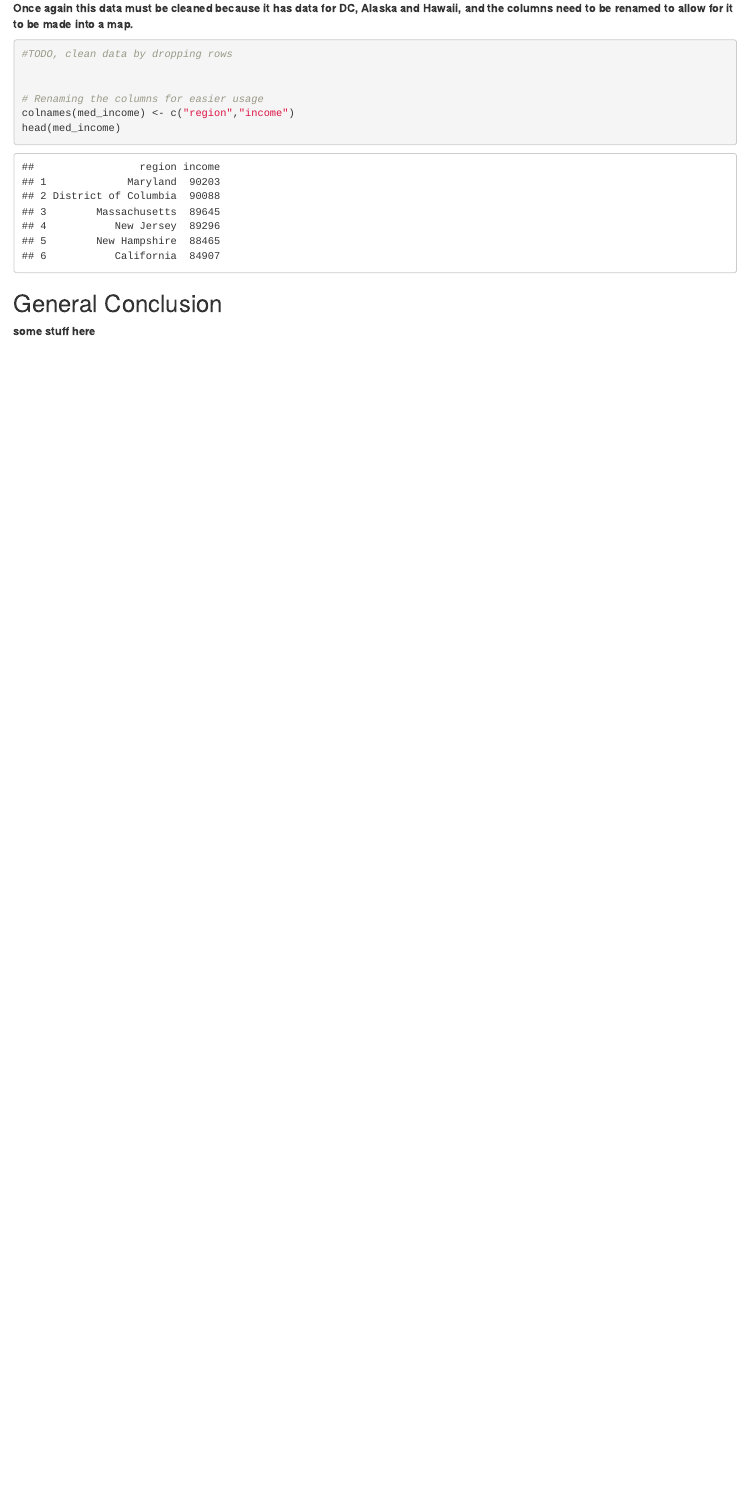
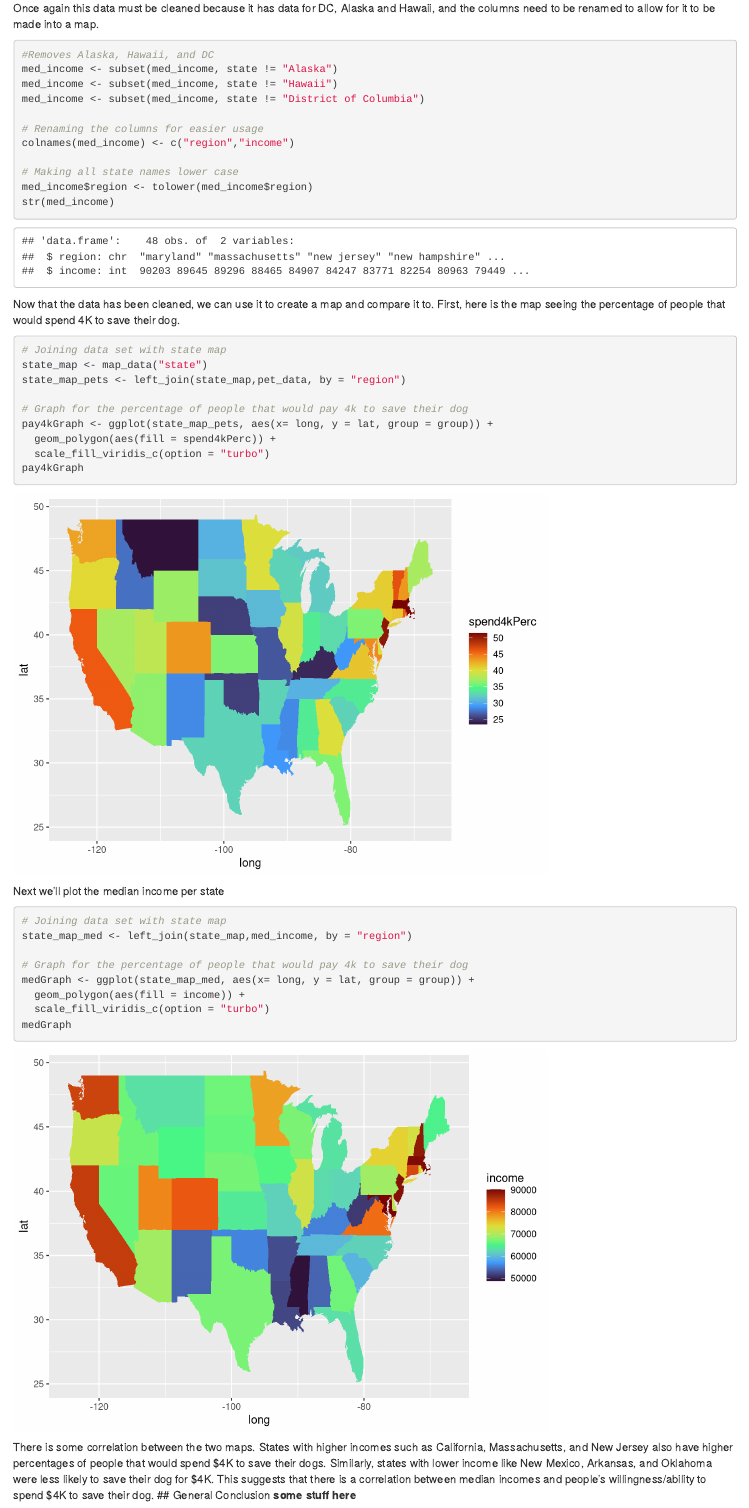
Before and after one commit to alejmedinajr/Cats_vs_Dogs2, an R Markdown document (Project Report.Rmd): the page in a window 1100 px wide, from 8080 px down before the commit and from 8140 px down after it, so that both start at the same text. Rendered offline with R 4.5, knitr and Pandoc, with nearby package versions.

Commit message:
adding graphs and code for median income

````diff
--- a/Project Report.Rmd
+++ b/Project Report.Rmd
@@ -113,16 +118,48 @@ fourK_graph # View graph
 med_income <- read.csv(here("DATA","median-household-income-by-state-[updated-august-2023].csv"))
 str(med_income)
 ```
-<b>Once again this data must be cleaned because it has data for DC, Alaska and Hawaii, and the columns need to be renamed to allow for it to be made into a map.</b>
+Once again this data must be cleaned because it has data for DC, Alaska and Hawaii, and the columns need to be renamed to allow for it to be made into a map.
 
 ```{r}
-#TODO, clean data by dropping rows
-
+#Removes Alaska, Hawaii, and DC
+med_income <- subset(med_income, state != "Alaska")
+med_income <- subset(med_income, state != "Hawaii")
+med_income <- subset(med_income, state != "District of Columbia")
 
 # Renaming the columns for easier usage
 colnames(med_income) <- c("region","income")
-head(med_income)
+
+# Making all state names lower case
+med_income$region <- tolower(med_income$region)
+str(med_income)
 ```
 
+Now that the data has been cleaned, we can use it to create a map and compare it to. First, here is the map seeing the percentage of people that would spend 4K to save their dog.
+```{r}
+# Joining data set with state map
+state_map <- map_data("state")
+state_map_pets <- left_join(state_map,pet_data, by = "region")
+
+# Graph for the percentage of people that would pay 4k to save their dog
+pay4kGraph <- ggplot(state_map_pets, aes(x= long, y = lat, group = group)) +
+  geom_polygon(aes(fill = spend4kPerc)) +
+  scale_fill_viridis_c(option = "turbo")
+pay4kGraph
+```
+
+Next we'll plot the median income per state
+
+```{r}
+# Joining data set with state map
+state_map_med <- left_join(state_map,med_income, by = "region")
+
+# Graph for the percentage of people that would pay 4k to save their dog
+medGraph <- ggplot(state_map_med, aes(x= long, y = lat, group = group)) +
+  geom_polygon(aes(fill = income)) +
+  scale_fill_viridis_c(option = "turbo")
+medGraph
+```
+
+There is some correlation between the two maps. States with higher incomes such as California, Massachusetts, and New Jersey also have higher percentages of people that would spend \$4K to save their dogs. Similarly, states with lower income like New Mexico, Arkansas, and Oklahoma were less likely to save their dog for \$4K. This suggests that there is a correlation between median incomes and people's willingness/ability to spend \$4K to save their dog.
 ## General Conclusion
 <b>some stuff here</b>
````
Also changed, not shown: Project Report.Rmd (11 more changed lines).
